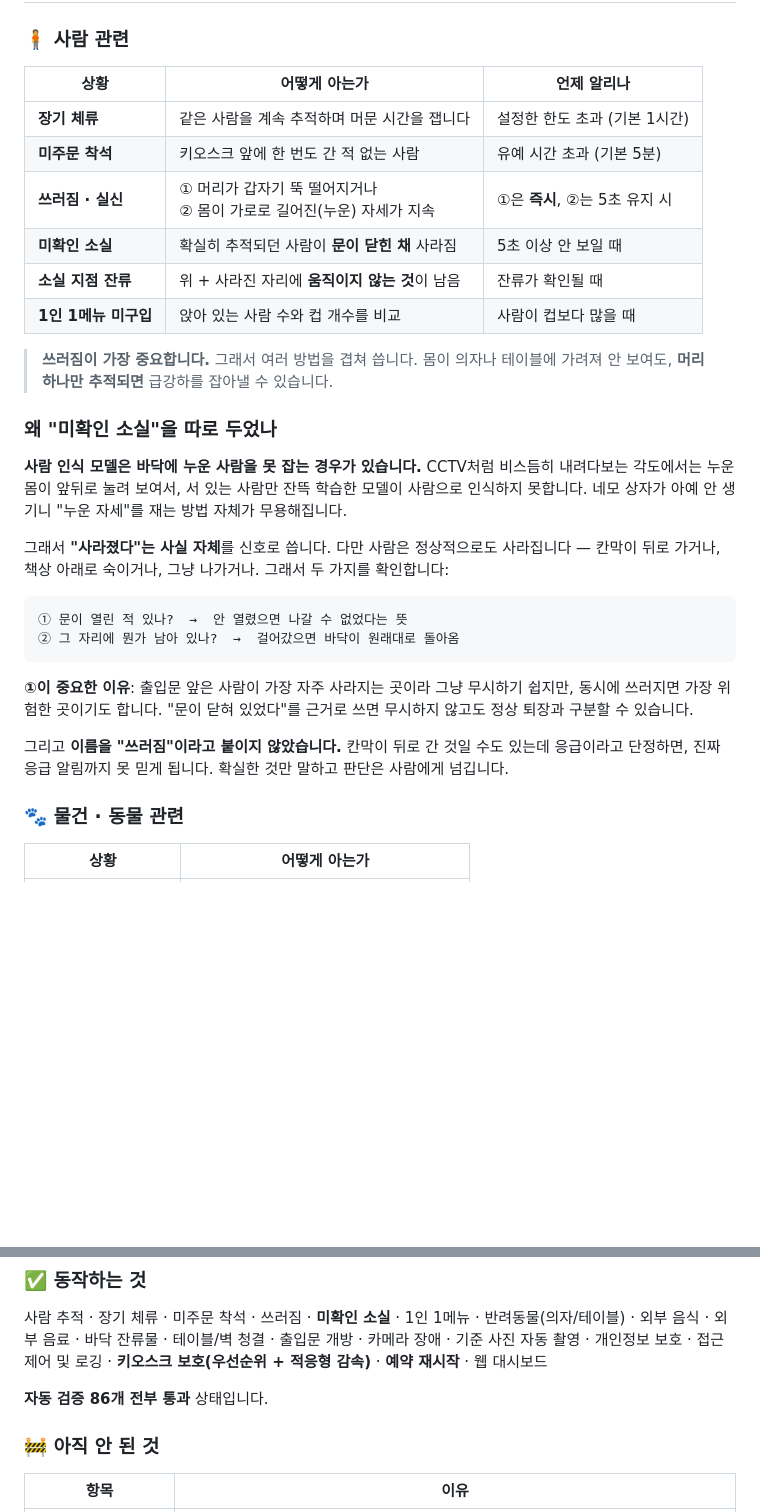
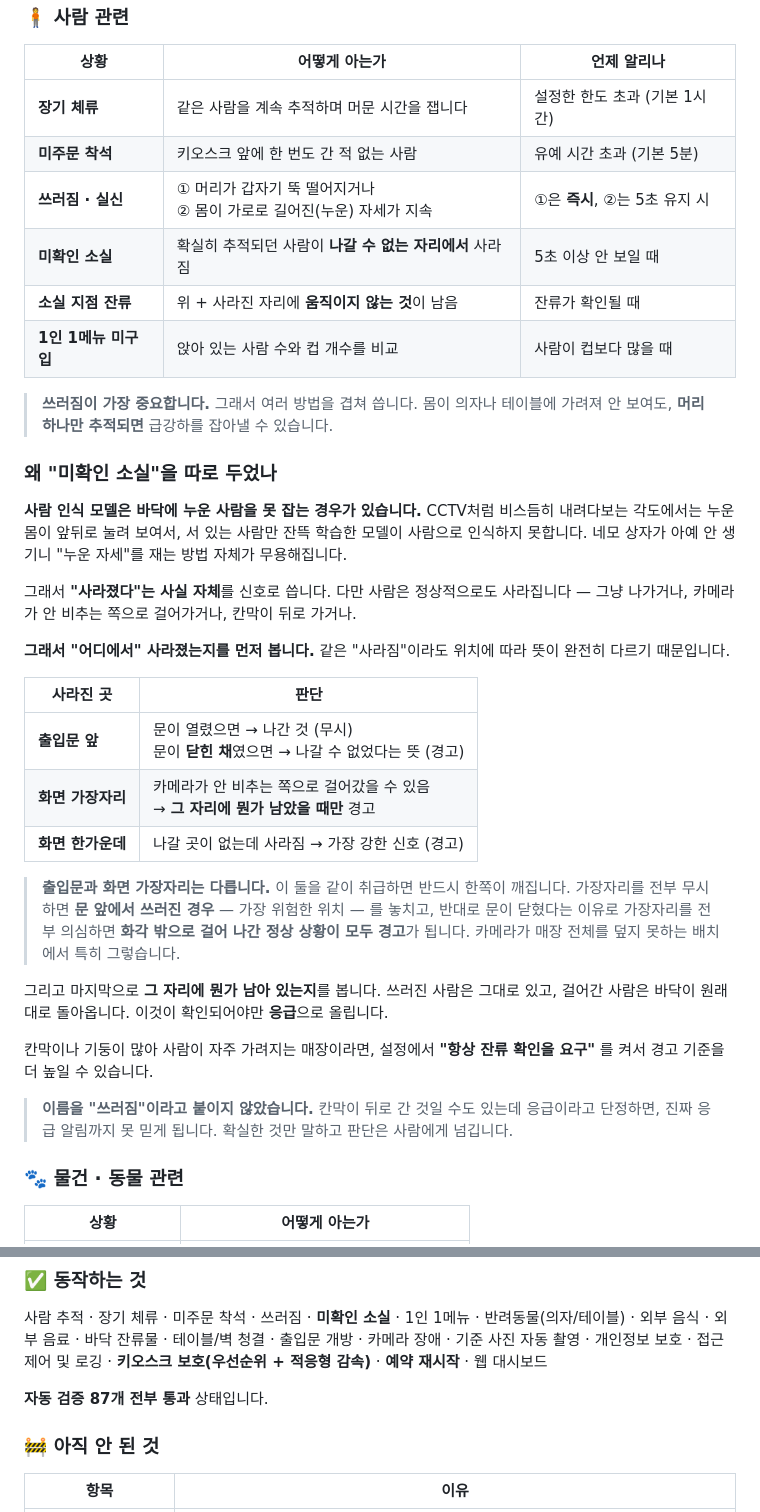
Before and after one commit to yesung05/object-detector, a Markdown page: docs/system-overview.md, 2 parts joined by grey strips. Rendered like a GitHub page; blank space fills up the shorter version.

Commit message:
docs: 소실 판정의 위치 구분을 표로 설명
'어디에서 사라졌는지'에 따라 판단이 완전히 달라진다는 점을 표로 정리하고,
출입문과 화면 가장자리를 같이 취급하면 반드시 한쪽이 깨지는 이유를 덧붙였습니다.

Co-Authored-By: Claude Opus 5 <noreply@anthropic.com>

````diff
--- a/docs/system-overview.md
+++ b/docs/system-overview.md
@@ -62,7 +62,7 @@ CCTV 화면 대부분은 **아무 일도 일어나지 않습니다.** 새벽 4
 | **장기 체류** | 같은 사람을 계속 추적하며 머문 시간을 잽니다 | 설정한 한도 초과 (기본 1시간) |
 | **미주문 착석** | 키오스크 앞에 한 번도 간 적 없는 사람 | 유예 시간 초과 (기본 5분) |
 | **쓰러짐 · 실신** | ① 머리가 갑자기 뚝 떨어지거나<br>② 몸이 가로로 길어진(누운) 자세가 지속 | ①은 **즉시**, ②는 5초 유지 시 |
-| **미확인 소실** | 확실히 추적되던 사람이 **문이 닫힌 채** 사라짐 | 5초 이상 안 보일 때 |
+| **미확인 소실** | 확실히 추적되던 사람이 **나갈 수 없는 자리에서** 사라짐 | 5초 이상 안 보일 때 |
 | **소실 지점 잔류** | 위 + 사라진 자리에 **움직이지 않는 것**이 남음 | 잔류가 확인될 때 |
 | **1인 1메뉴 미구입** | 앉아 있는 사람 수와 컵 개수를 비교 | 사람이 컵보다 많을 때 |
 
@@ -76,19 +76,30 @@ CCTV 화면 대부분은 **아무 일도 일어나지 않습니다.** 새벽 4
 못합니다. 네모 상자가 아예 안 생기니 "누운 자세"를 재는 방법 자체가 무용해집니다.
 
 그래서 **"사라졌다"는 사실 자체**를 신호로 씁니다. 다만 사람은 정상적으로도 사라집니다 —
-칸막이 뒤로 가거나, 책상 아래로 숙이거나, 그냥 나가거나. 그래서 두 가지를 확인합니다:
+그냥 나가거나, 카메라가 안 비추는 쪽으로 걸어가거나, 칸막이 뒤로 가거나.
 
-```
-① 문이 열린 적 있나?  →  안 열렸으면 나갈 수 없었다는 뜻
-② 그 자리에 뭔가 남아 있나?  →  걸어갔으면 바닥이 원래대로 돌아옴
-```
+**그래서 "어디에서" 사라졌는지를 먼저 봅니다.** 같은 "사라짐"이라도 위치에 따라 뜻이 완전히
+다르기 때문입니다.
 
-**①이 중요한 이유**: 출입문 앞은 사람이 가장 자주 사라지는 곳이라 그냥 무시하기 쉽지만,
-동시에 쓰러지면 가장 위험한 곳이기도 합니다. "문이 닫혀 있었다"를 근거로 쓰면 무시하지 않고도
-정상 퇴장과 구분할 수 있습니다.
+| 사라진 곳 | 판단 |
+|---|---|
+| **출입문 앞** | 문이 열렸으면 → 나간 것 (무시)<br>문이 **닫힌 채**였으면 → 나갈 수 없었다는 뜻 (경고) |
+| **화면 가장자리** | 카메라가 안 비추는 쪽으로 걸어갔을 수 있음<br>→ **그 자리에 뭔가 남았을 때만** 경고 |
+| **화면 한가운데** | 나갈 곳이 없는데 사라짐 → 가장 강한 신호 (경고) |
 
-그리고 **이름을 "쓰러짐"이라고 붙이지 않았습니다.** 칸막이 뒤로 간 것일 수도 있는데 응급이라고
-단정하면, 진짜 응급 알림까지 못 믿게 됩니다. 확실한 것만 말하고 판단은 사람에게 넘깁니다.
+> **출입문과 화면 가장자리는 다릅니다.** 이 둘을 같이 취급하면 반드시 한쪽이 깨집니다.
+> 가장자리를 전부 무시하면 **문 앞에서 쓰러진 경우** — 가장 위험한 위치 — 를 놓치고,
+> 반대로 문이 닫혔다는 이유로 가장자리를 전부 의심하면 **화각 밖으로 걸어 나간 정상 상황이
+> 모두 경고**가 됩니다. 카메라가 매장 전체를 덮지 못하는 배치에서 특히 그렇습니다.
+
+그리고 마지막으로 **그 자리에 뭔가 남아 있는지**를 봅니다. 쓰러진 사람은 그대로 있고,
+걸어간 사람은 바닥이 원래대로 돌아옵니다. 이것이 확인되어야만 **응급**으로 올립니다.
+
+칸막이나 기둥이 많아 사람이 자주 가려지는 매장이라면, 설정에서 **"항상 잔류 확인을 요구"**
+를 켜서 경고 기준을 더 높일 수 있습니다.
+
+> **이름을 "쓰러짐"이라고 붙이지 않았습니다.** 칸막이 뒤로 간 것일 수도 있는데 응급이라고
+> 단정하면, 진짜 응급 알림까지 못 믿게 됩니다. 확실한 것만 말하고 판단은 사람에게 넘깁니다.
 
 ### 🐾 물건 · 동물 관련
 
@@ -320,7 +331,7 @@ CCTV 화면 대부분은 **아무 일도 일어나지 않습니다.** 새벽 4
 
 사람 추적 · 장기 체류 · 미주문 착석 · 쓰러짐 · **미확인 소실** · 1인 1메뉴 · 반려동물(의자/테이블) · 외부 음식 · 외부 음료 · 바닥 잔류물 · 테이블/벽 청결 · 출입문 개방 · 카메라 장애 · 기준 사진 자동 촬영 · 개인정보 보호 · 접근 제어 및 로깅 · **키오스크 보호(우선순위 + 적응형 감속)** · **예약 재시작** · 웹 대시보드
 
-**자동 검증 86개 전부 통과** 상태입니다.
+**자동 검증 87개 전부 통과** 상태입니다.
 
 ### 🚧 아직 안 된 것
 
````
